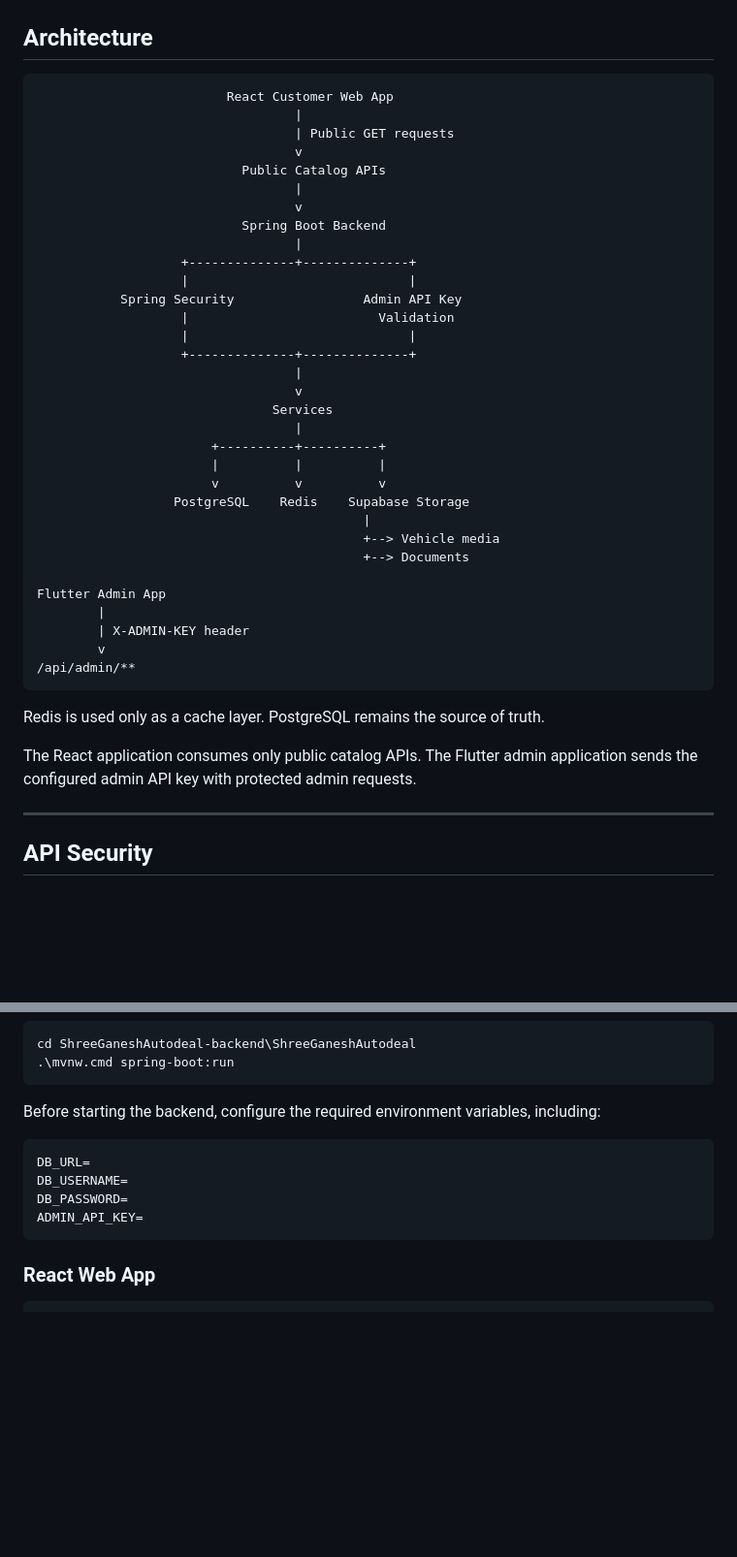
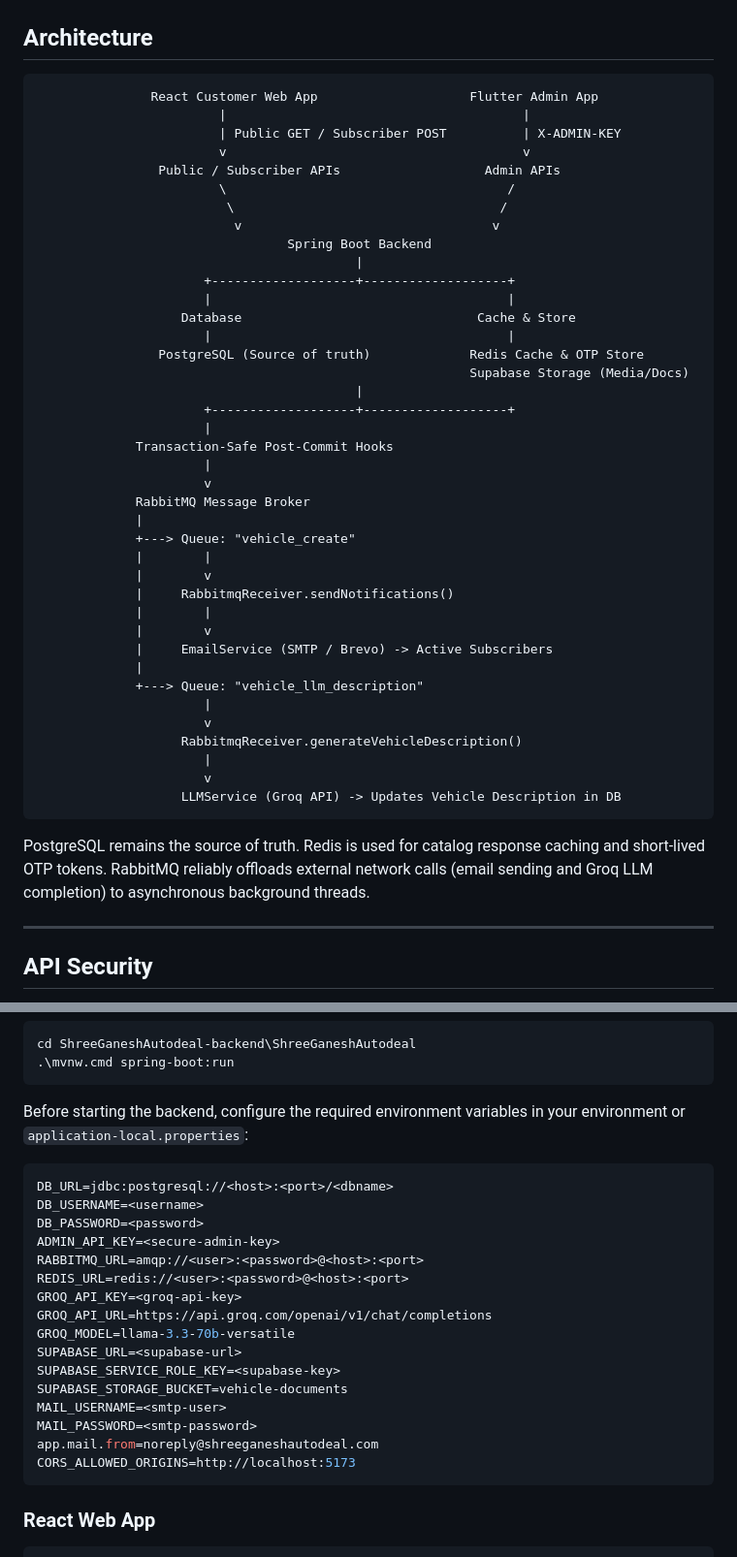
Before and after one commit to MARSHMELLO-4/Autodeal, a Markdown page: README.md, 2 parts joined by grey strips. Shown at 97% size. GitHub-like rendering; blank space fills up the shorter version.

````diff
--- a/README.md
+++ b/README.md
@@ -128,43 +142,48 @@ Autodeal/
 ## Architecture
 
 ```text
-                         React Customer Web App
-                                  |
-                                  | Public GET requests
-                                  v
-                           Public Catalog APIs
-                                  |
-                                  v
-                           Spring Boot Backend
-                                  |
-                   +--------------+--------------+
-                   |                             |
-           Spring Security                 Admin API Key
-                   |                         Validation
-                   |                             |
-                   +--------------+--------------+
-                                  |
-                                  v
-                               Services
-                                  |
-                       +----------+----------+
-                       |          |          |
-                       v          v          v
-                  PostgreSQL    Redis    Supabase Storage
-                                           |
-                                           +--> Vehicle media
-                                           +--> Documents
-
-Flutter Admin App
-        |
-        | X-ADMIN-KEY header
-        v
-/api/admin/**
+               React Customer Web App                    Flutter Admin App
+                        |                                       |
+                        | Public GET / Subscriber POST          | X-ADMIN-KEY
+                        v                                       v
+                Public / Subscriber APIs                   Admin APIs
+                        \                                     /
+                         \                                   /
+                          v                                 v
+                                 Spring Boot Backend
+                                          |
+                      +-------------------+-------------------+
+                      |                                       |
+                   Database                               Cache & Store
+                      |                                       |
+                PostgreSQL (Source of truth)             Redis Cache & OTP Store
+                                                         Supabase Storage (Media/Docs)
+                                          |
+                      +-------------------+-------------------+
+                      |
+             Transaction-Safe Post-Commit Hooks
+                      |
+                      v
+             RabbitMQ Message Broker
+             |
+             +---> Queue: "vehicle_create"
+             |        |
+             |        v
+             |     RabbitmqReceiver.sendNotifications()
+             |        |
+             |        v
+             |     EmailService (SMTP / Brevo) -> Active Subscribers
+             |
+             +---> Queue: "vehicle_llm_description"
+                      |
+                      v
+                   RabbitmqReceiver.generateVehicleDescription()
+                      |
+                      v
+                   LLMService (Groq API) -> Updates Vehicle Description in DB
 ```
 
-Redis is used only as a cache layer. PostgreSQL remains the source of truth.
-
-The React application consumes only public catalog APIs. The Flutter admin application sends the configured admin API key with protected admin requests.
+PostgreSQL remains the source of truth. Redis is used for catalog response caching and short-lived OTP tokens. RabbitMQ reliably offloads external network calls (email sending and Groq LLM completion) to asynchronous background threads.
 
 ---
 
@@ -579,13 +600,25 @@ cd ShreeGaneshAutodeal-backend\ShreeGaneshAutodeal
 .\mvnw.cmd spring-boot:run
 ```
 
-Before starting the backend, configure the required environment variables, including:
+Before starting the backend, configure the required environment variables in your environment or `application-local.properties`:
 
 ```env
-DB_URL=
-DB_USERNAME=
-DB_PASSWORD=
-ADMIN_API_KEY=
+DB_URL=jdbc:postgresql://<host>:<port>/<dbname>
+DB_USERNAME=<username>
+DB_PASSWORD=<password>
+ADMIN_API_KEY=<secure-admin-key>
+RABBITMQ_URL=amqp://<user>:<password>@<host>:<port>
+REDIS_URL=redis://<user>:<password>@<host>:<port>
+GROQ_API_KEY=<groq-api-key>
+GROQ_API_URL=https://api.groq.com/openai/v1/chat/completions
+GROQ_MODEL=llama-3.3-70b-versatile
+SUPABASE_URL=<supabase-url>
+SUPABASE_SERVICE_ROLE_KEY=<supabase-key>
+SUPABASE_STORAGE_BUCKET=vehicle-documents
+MAIL_USERNAME=<smtp-user>
+MAIL_PASSWORD=<smtp-password>
+app.mail.from=noreply@shreeganeshautodeal.com
+CORS_ALLOWED_ORIGINS=http://localhost:5173
 ```
 
 ### React Web App
````
Also changed, not shown: other parts of README.md (+50 -24 lines).
